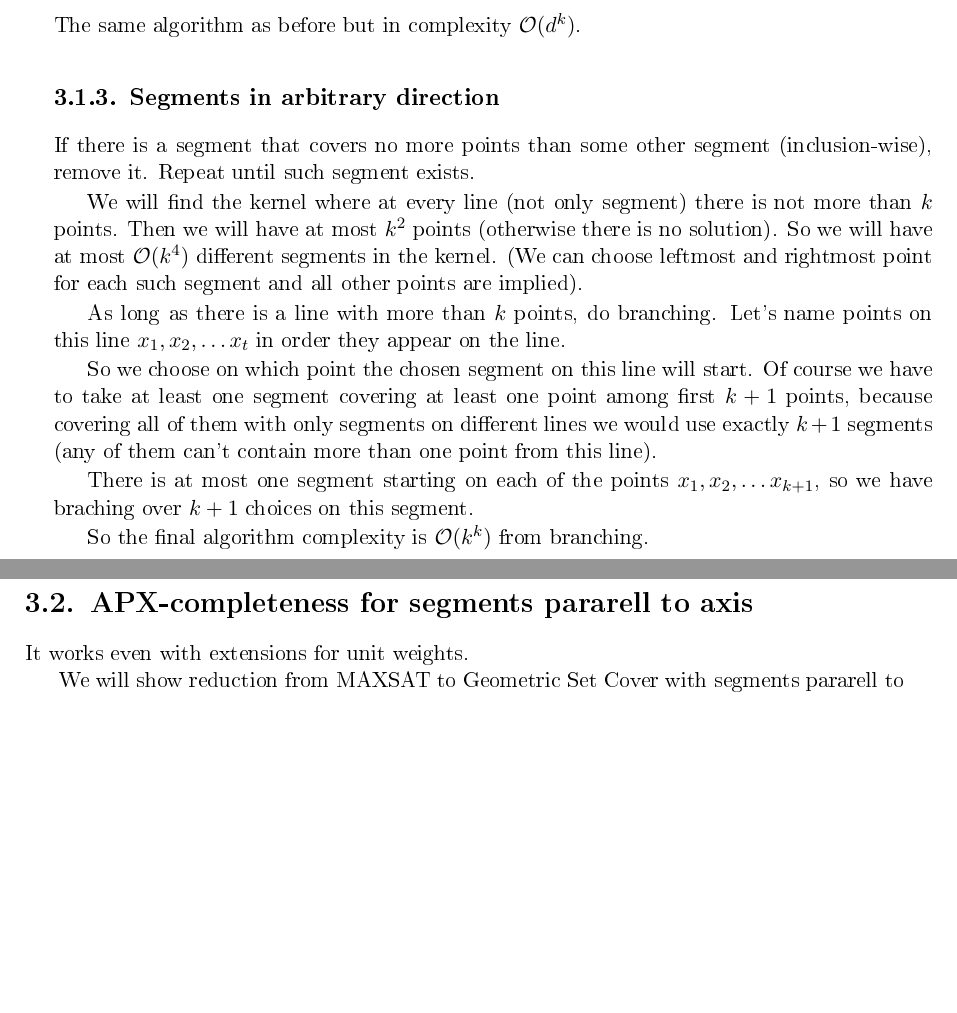
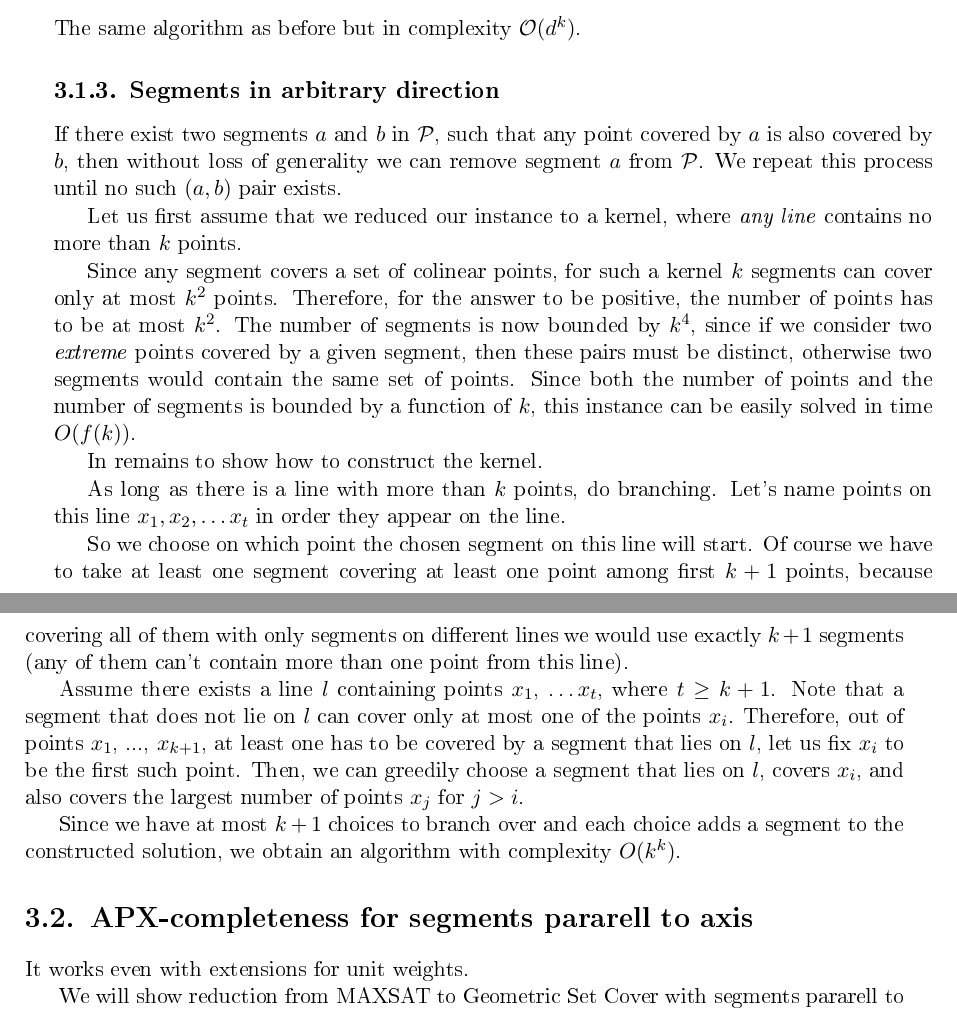
Before and after one commit to elvina10/master-thesis, a LaTeX thesis (cover.tex): two parts of pages 11 and 12 of 21, joined at a grey line, cut so that both start at the same text, the shorter picture padded with empty space. The pictures show the PDF file cover.pdf that the author committed with the source.

Commit message:
Rewriting branching

```diff
--- a/cover.tex
+++ b/cover.tex
@@ -149,17 +149,29 @@ of sets -- zbiory zstępujące).
 The same algorithm as before but in complexity $\mathcal{O}(d^k)$.
 
 \subsection{Segments in arbitrary direction}
-If there is a segment that covers no more
-points than some other segment (inclusion-wise), remove it.
-Repeat until such segment exists.
+If there exist two segments $a$ and $b$ in $\sets$,
+such that any point covered by $a$ is also covered by $b$,
+then without loss of generality we can remove segment $a$ from $\sets$.
+We repeat this process until no such $(a, b)$ pair exists.
 
 
-We will find the kernel where at every line (not only segment)
-there is not more than $k$ points.
-Then we will have at most $k^2$ points (otherwise there is no solution).
-So we will have at most $\mathcal{O}(k^4)$ different segments
-in the kernel. (We can choose leftmost and rightmost
-point for each such segment and all other points are implied).
+Let us first assume that we reduced our instance to a kernel,
+where \textit{any line} contains no more than $k$ points.
+
+Since any segment covers a set of colinear points,
+for such a kernel $k$ segments can cover only at most $k^2$ points.
+Therefore, for the answer to be positive,
+the number of points has to be at most $k^2$.
+The number of segments is now bounded by $k^4$,
+since if we consider two \textit{extreme} points
+covered by a given segment,
+then these pairs must be distinct,
+otherwise two segments would contain the same set of points.
+Since both the number of points and the number of segments
+is bounded by a function of $k$,
+this instance can be easily solved in time $O(f(k))$.
+
+In remains to show how to construct the kernel.
 
 As long as there is a line with more than $k$ points, do branching.
 Let's name points on this line $x_1, x_2, \ldots x_t$
@@ -174,12 +186,20 @@ exactly $k+1$ segments (any of them can't contain more than
 one point from this line).
 
 
-There is at most one segment starting on each of the points
-$x_1, x_2, \ldots x_{k+1}$,
-so we have braching over $k+1$ choices on this segment.
+Assume there exists a line $l$ containing points $x_1$, \ldots $x_t$,
+where $t \geq k + 1$.
+Note that a segment that does not lie on $l$ can cover only at most one
+of the points $x_i$.
+Therefore, out of points $x_1$, ..., $x_{k+1}$,
+at least one has to be covered by a segment that lies on $l$,
+let us fix $x_i$ to be the first such point.
+Then, we can greedily choose a segment that lies on $l$,
+covers $x_i$,
+and also covers the largest number of points $x_j$ for $j > i$.
 
-So the final algorithm complexity is $\mathcal{O}(k^k)$ from
-branching.
+Since we have at most $k + 1$ choices to branch over
+and each choice adds a segment to the constructed solution,
+we obtain an algorithm with complexity $O(k^k)$.
 
 \section{APX-completeness for segments pararell to axis}
 It works even with extensions for unit weights.
```
Also changed, not shown: cover.pdf.
